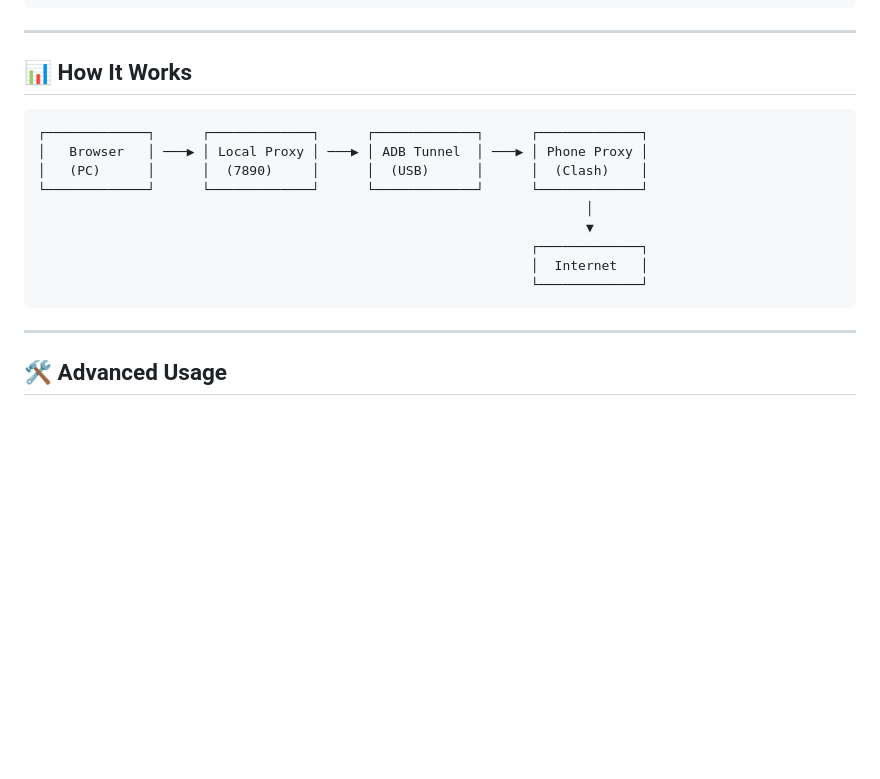
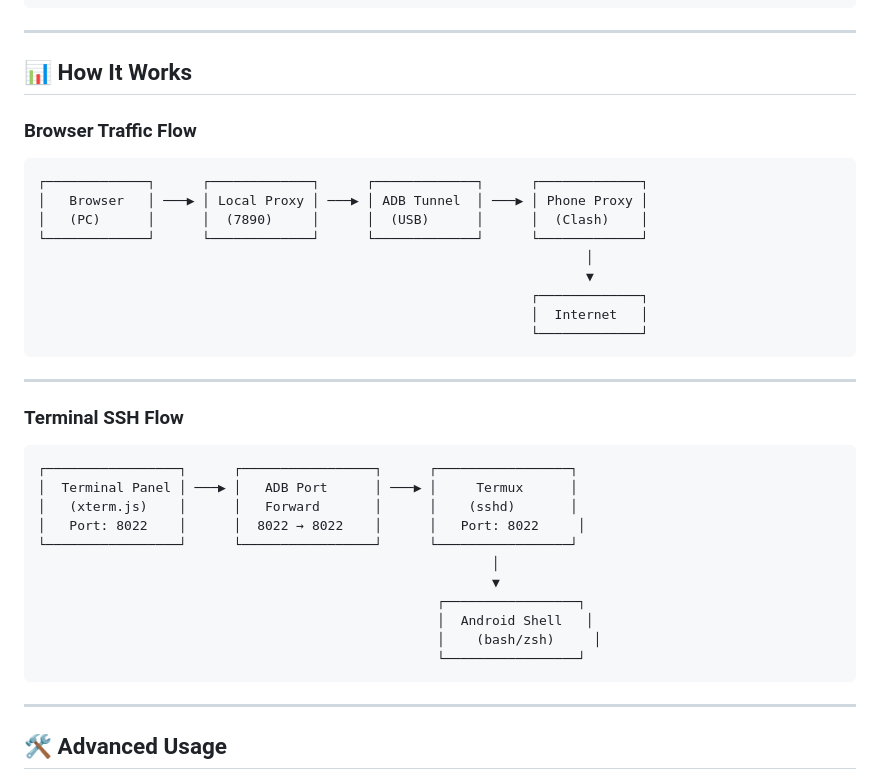
Before and after one commit to Bahtya/adb-proxy-browser, a Markdown page: README.md, the part around the change. GitHub-like rendering; blank space fills up the shorter version.

Commit message:
docs: add Terminal SSH Flow diagram to How it Works section
- Add Browser Traffic Flow subtitle
- Add Terminal SSH Flow diagram showing xterm.js → ADB port forward → Termux/sshd → Android Shell

Co-Authored-By: Claude Opus 4.6 <noreply@anthropic.com>

````diff
--- a/README.md
+++ b/README.md
@@ -108,6 +108,7 @@ Download the latest release for your platform:
 ---
 
 ## 📊 How It Works
+### Browser Traffic Flow
 
 ```
 ┌─────────────┐      ┌─────────────┐      ┌─────────────┐      ┌─────────────┐
@@ -119,6 +120,23 @@ Download the latest release for your platform:
                                                                ┌─────────────┐
                                                                │  Internet   │
                                                                └─────────────┘
+```
+
+---
+
+### Terminal SSH Flow
+```
+┌─────────────────┐      ┌─────────────────┐      ┌─────────────────┐
+│  Terminal Panel │ ───▶ │   ADB Port      │ ───▶ │     Termux      │
+│   (xterm.js)    │      │   Forward       │      │    (sshd)       │
+│   Port: 8022    │      │  8022 → 8022    │      │   Port: 8022     │
+└─────────────────┘      └─────────────────┘      └─────────────────┘
+                                                          │
+                                                          ▼
+                                                   ┌─────────────────┐
+                                                   │  Android Shell   │
+                                                   │    (bash/zsh)     │
+                                                   └─────────────────┘
 ```
 
 ---
````
